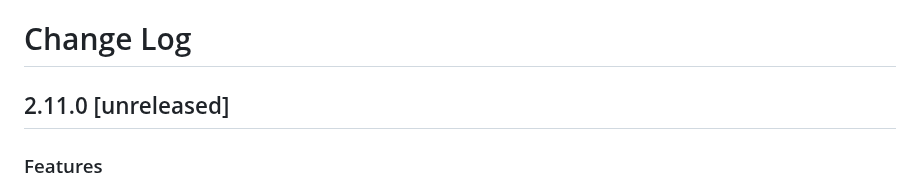
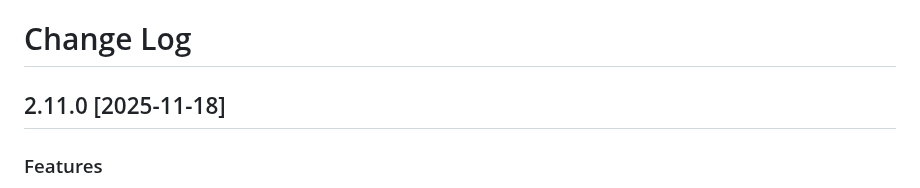
Before and after one commit to InfluxCommunity/influxdb3-go, a Markdown page: CHANGELOG.md, the part around the change. Drawn GitHub-style.

Commit message:
chore(release): release version 2.11.0 [skip ci]

```diff
--- a/CHANGELOG.md
+++ b/CHANGELOG.md
@@ -1,6 +1,6 @@
 # Change Log
 
-## 2.11.0 [unreleased]
+## 2.11.0 [2025-11-18]
 
 ### Features
 
```
